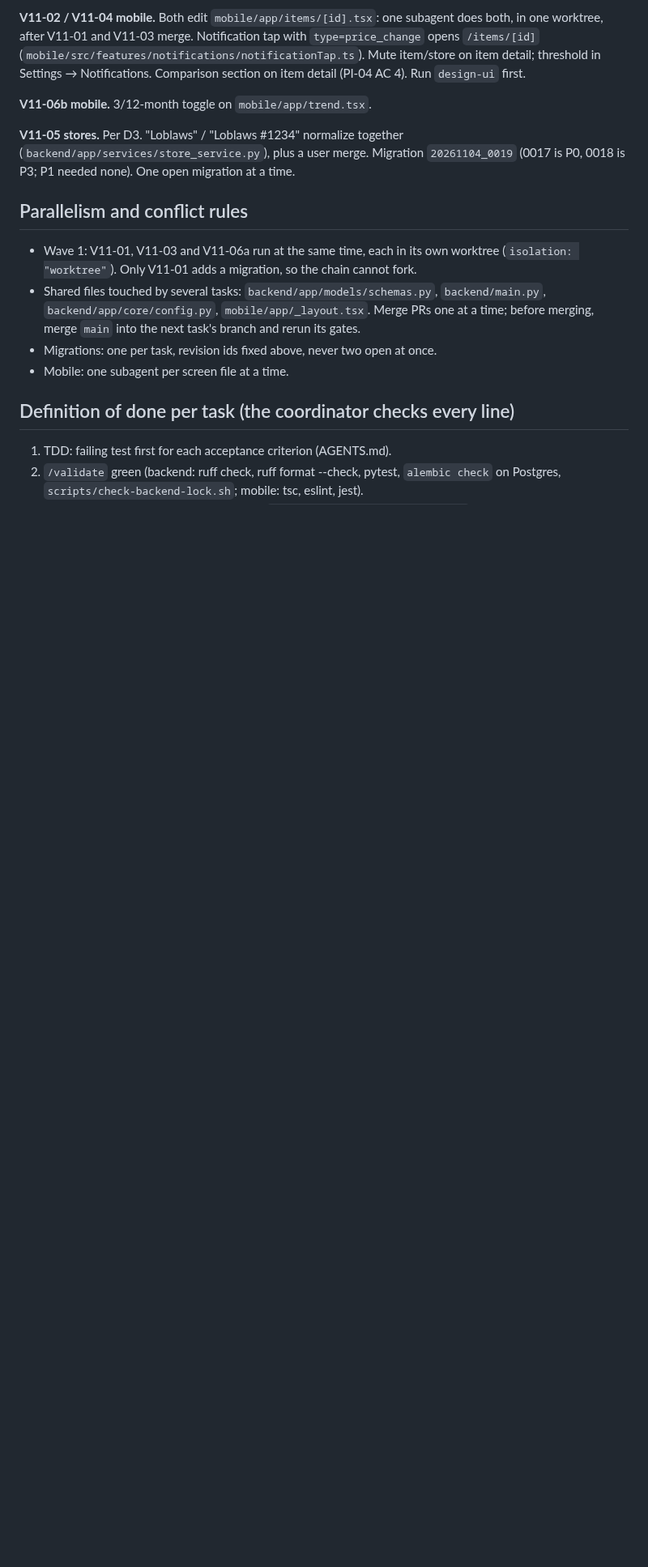
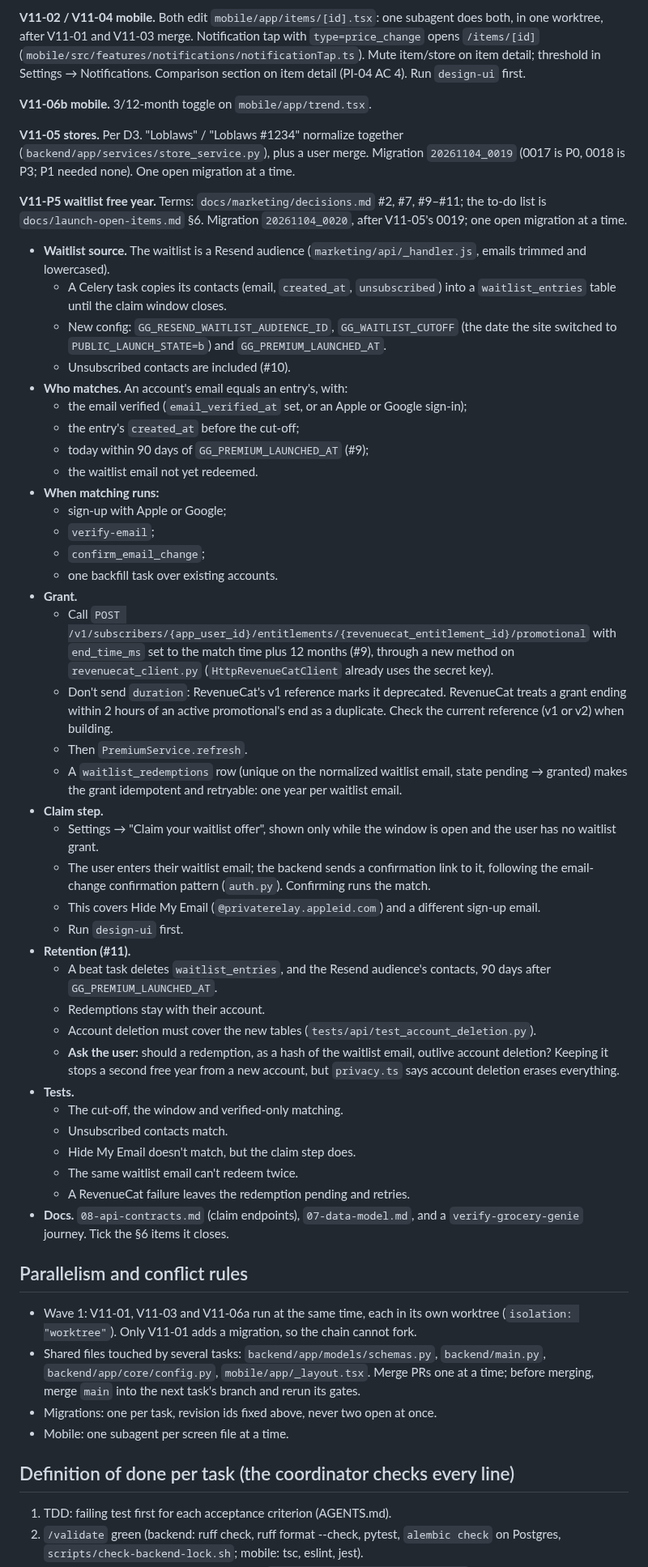
Before and after one commit to thegrocerygenie/grocery-genie, a Markdown page: .planning/PLAN-2026-11-03-v1.1.md, the part around one of its changes. Shown at 81% size. Rendered like a GitHub page; blank space fills up the shorter version.

Commit message:
docs(planning): V11-P5 waitlist free Premium year, granted through RevenueCat
Adds V1.1 story V11-P5 to the plan (status row, decision D5, task spec):
copy the Resend waitlist into waitlist_entries, match verified account
emails within the cut-off and 90-day claim window, grant a 12-month
RevenueCat promotional entitlement (end_time_ms; duration is deprecated),
a Settings claim step for Hide My Email and different emails, and the
retention clean-up. Migration 20261104_0020, after V11-05.

decisions.md #12 records the RevenueCat grant; launch-open-items §6
points its build items at V11-P5.

Co-Authored-By: Claude Opus 5.5 <noreply@anthropic.com>
Claude-Session: https://claude.ai/code/session_01511QNYmBqTbyCVFygwkdBY

```diff
--- a/.planning/PLAN-2026-11-03-v1.1.md
+++ b/.planning/PLAN-2026-11-03-v1.1.md
@@ -50,6 +52,45 @@ Each spec names the PRD criteria; the subagent reads them from the PRD, not from
 **V11-06b mobile.** 3/12-month toggle on `mobile/app/trend.tsx`.
 
 **V11-05 stores.** Per D3. "Loblaws" / "Loblaws #1234" normalize together (`backend/app/services/store_service.py`), plus a user merge. Migration `20261104_0019` (0017 is P0, 0018 is P3; P1 needed none). One open migration at a time.
+
+**V11-P5 waitlist free year.** Terms: `docs/marketing/decisions.md` #2, #7, #9–#11; the to-do list is `docs/launch-open-items.md` §6. Migration `20261104_0020`, after V11-05's 0019; one open migration at a time.
+
+- **Waitlist source.** The waitlist is a Resend audience (`marketing/api/_handler.js`, emails trimmed and lowercased).
+  - A Celery task copies its contacts (email, `created_at`, `unsubscribed`) into a `waitlist_entries` table until the claim window closes.
+  - New config: `GG_RESEND_WAITLIST_AUDIENCE_ID`, `GG_WAITLIST_CUTOFF` (the date the site switched to `PUBLIC_LAUNCH_STATE=b`) and `GG_PREMIUM_LAUNCHED_AT`.
+  - Unsubscribed contacts are included (#10).
+- **Who matches.** An account's email equals an entry's, with:
+  - the email verified (`email_verified_at` set, or an Apple or Google sign-in);
+  - the entry's `created_at` before the cut-off;
+  - today within 90 days of `GG_PREMIUM_LAUNCHED_AT` (#9);
+  - the waitlist email not yet redeemed.
+- **When matching runs:**
+  - sign-up with Apple or Google;
+  - `verify-email`;
+  - `confirm_email_change`;
+  - one backfill task over existing accounts.
+- **Grant.**
+  - Call `POST /v1/subscribers/{app_user_id}/entitlements/{revenuecat_entitlement_id}/promotional` with `end_time_ms` set to the match time plus 12 months (#9), through a new method on `revenuecat_client.py` (`HttpRevenueCatClient` already uses the secret key).
+  - Don't send `duration`: RevenueCat's v1 reference marks it deprecated. RevenueCat treats a grant ending within 2 hours of an active promotional's end as a duplicate. Check the current reference (v1 or v2) when building.
+  - Then `PremiumService.refresh`.
+  - A `waitlist_redemptions` row (unique on the normalized waitlist email, state pending → granted) makes the grant idempotent and retryable: one year per waitlist email.
+- **Claim step.**
+  - Settings → "Claim your waitlist offer", shown only while the window is open and the user has no waitlist grant.
+  - The user enters their waitlist email; the backend sends a confirmation link to it, following the email-change confirmation pattern (`auth.py`). Confirming runs the match.
+  - This covers Hide My Email (`@privaterelay.appleid.com`) and a different sign-up email.
+  - Run `design-ui` first.
+- **Retention (#11).**
+  - A beat task deletes `waitlist_entries`, and the Resend audience's contacts, 90 days after `GG_PREMIUM_LAUNCHED_AT`.
+  - Redemptions stay with their account.
+  - Account deletion must cover the new tables (`tests/api/test_account_deletion.py`).
+  - **Ask the user:** should a redemption, as a hash of the waitlist email, outlive account deletion? Keeping it stops a second free year from a new account, but `privacy.ts` says account deletion erases everything.
+- **Tests.**
+  - The cut-off, the window and verified-only matching.
+  - Unsubscribed contacts match.
+  - Hide My Email doesn't match, but the claim step does.
+  - The same waitlist email can't redeem twice.
+  - A RevenueCat failure leaves the redemption pending and retries.
+- **Docs.** `08-api-contracts.md` (claim endpoints), `07-data-model.md`, and a `verify-grocery-genie` journey. Tick the §6 items it closes.
 
 ## Parallelism and conflict rules
 
```
Also changed, not shown: other parts of .planning/PLAN-2026-11-03-v1.1.md (+2 -0 lines), docs/launch-open-items.md (+2 -0 lines), docs/marketing/decisions.md (+1 -0 lines).
